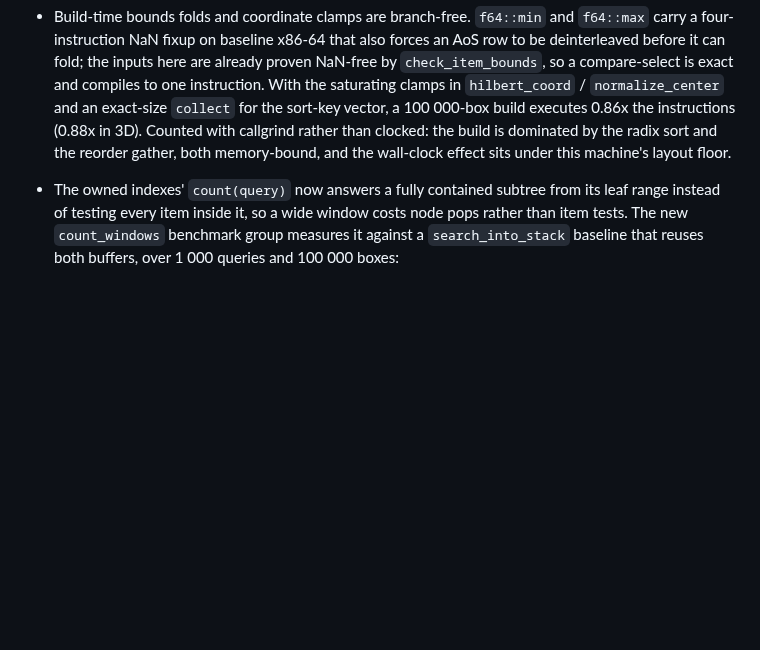
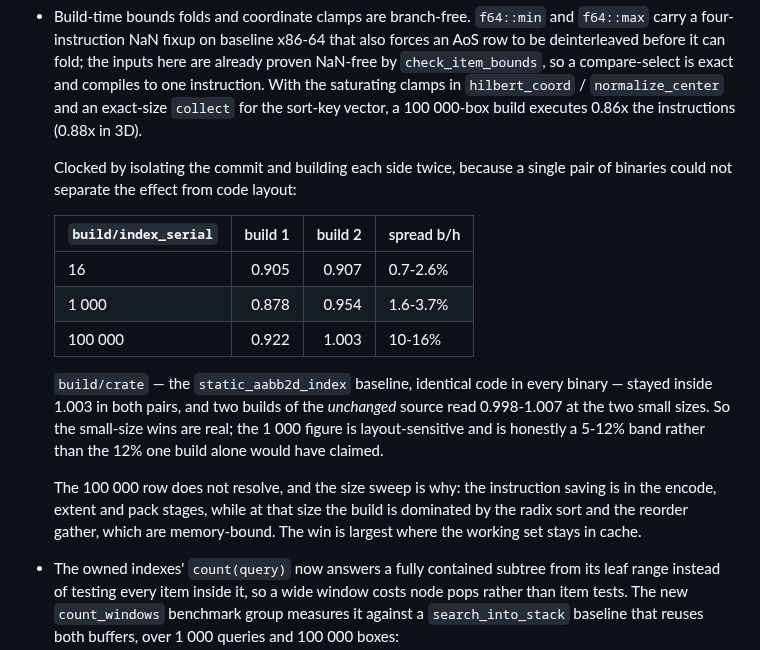
Before and after one commit to Filyus/packed_spatial_index, a Markdown page: CHANGELOG.md, the part around the change. GitHub-like rendering; blank space fills up the shorter version.

Commit message:
docs: clock the build-fold change, superseding its "counted only" note
2d36198 landed with instruction counts and an admission that wall clock could
not resolve them, because an untouched control benchmark moved 3.5% between the
two binaries at 100 000 boxes. That was a measurement problem, not a result, so
this closes it.

Isolating the commit (its parent is the pre-change tree) and building each side
twice — the second with `-Cllvm-args=-align-all-functions=5` to perturb layout
without touching any source — gives:

| `build/index_serial` | build 1 | build 2 |
| ---                  | ---:    | ---:    |
| 16                   | 0.905   | 0.907   |
| 1 000                | 0.878   | 0.954   |
| 100 000              | 0.922   | 1.003   |

`build/crate` stayed inside 1.003 in both pairs, and two builds of identical
source read 0.998-1.007 at 16 and 1 000, so the resolution there is sub-1%.

The second build earned its keep: at 1 000 the effect is layout-sensitive
(0.878 vs 0.954), so the honest claim is a 5-12% band, not the 12% a single
pair would have supported. At 16 it reproduced to within 0.2%.

The 100 000 row still does not resolve (spreads 10-16%), and the sweep explains
why rather than excusing it: the saving is in the encode, extent and pack
stages, and at that size the radix sort and reorder gather dominate and are
memory-bound. The claim is now MEASURED at the sizes where the working set
stays in cache, and unresolved above that.

```diff
--- a/CHANGELOG.md
+++ b/CHANGELOG.md
@@ -35,10 +35,27 @@ All notable changes to this crate are documented here.
   already proven NaN-free by `check_item_bounds`, so a compare-select is exact
   and compiles to one instruction. With the saturating clamps in `hilbert_coord`
   / `normalize_center` and an exact-size `collect` for the sort-key vector, a
-  100 000-box build executes 0.86x the instructions (0.88x in 3D). Counted with
-  callgrind rather than clocked: the build is dominated by the radix sort and
-  the reorder gather, both memory-bound, and the wall-clock effect sits under
-  this machine's layout floor.
+  100 000-box build executes 0.86x the instructions (0.88x in 3D).
+
+  Clocked by isolating the commit and building each side twice, because a single
+  pair of binaries could not separate the effect from code layout:
+
+  | `build/index_serial` | build 1 | build 2 | spread b/h    |
+  | ---                  | ---:    | ---:    | ---           |
+  | 16                   | 0.905   | 0.907   | 0.7-2.6%      |
+  | 1 000                | 0.878   | 0.954   | 1.6-3.7%      |
+  | 100 000              | 0.922   | 1.003   | 10-16%        |
+
+  `build/crate` — the `static_aabb2d_index` baseline, identical code in every
+  binary — stayed inside 1.003 in both pairs, and two builds of the *unchanged*
+  source read 0.998-1.007 at the two small sizes. So the small-size wins are
+  real; the 1 000 figure is layout-sensitive and is honestly a 5-12% band rather
+  than the 12% one build alone would have claimed.
+
+  The 100 000 row does not resolve, and the size sweep is why: the instruction
+  saving is in the encode, extent and pack stages, while at that size the build
+  is dominated by the radix sort and the reorder gather, which are memory-bound.
+  The win is largest where the working set stays in cache.
 - The owned indexes' `count(query)` now answers a fully contained subtree from
   its leaf range instead of testing every item inside it, so a wide window costs
   node pops rather than item tests. The new `count_windows` benchmark group
```
